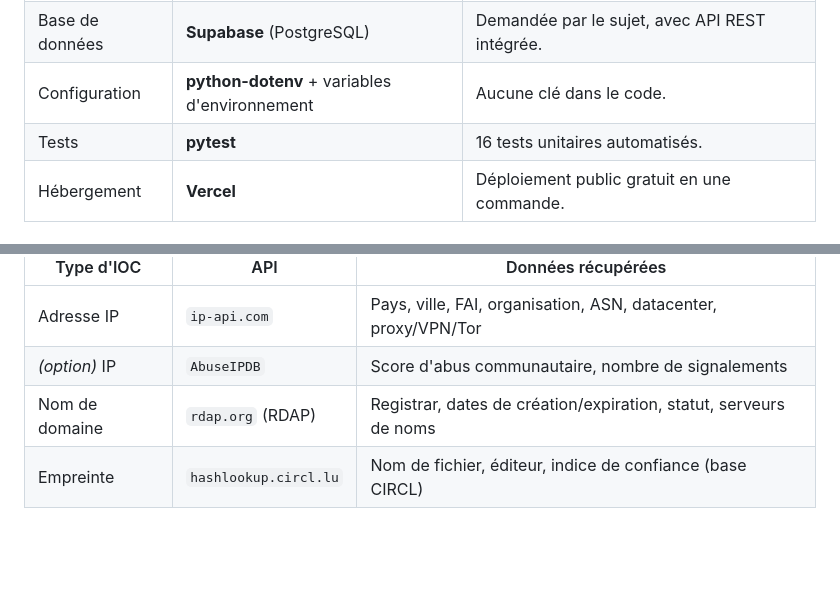
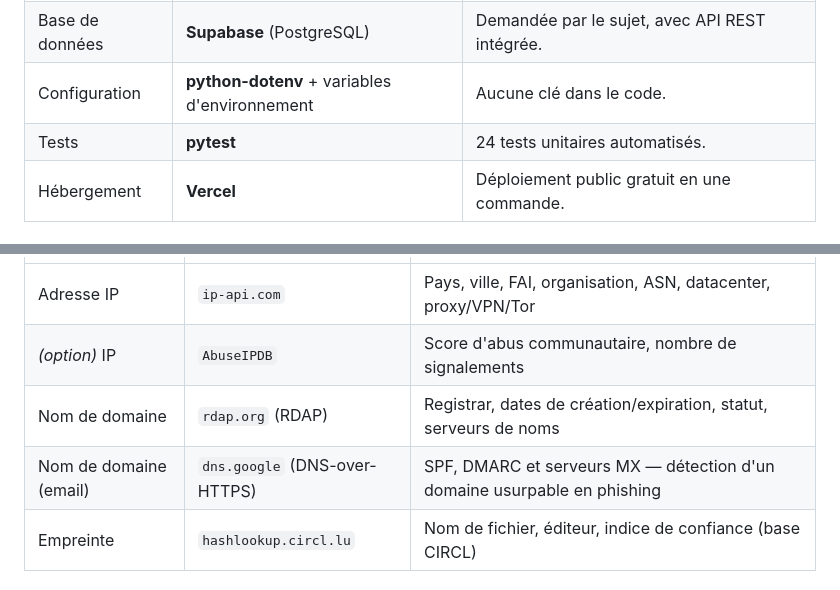
Before and after one commit to tad-code/ioc-enricher, a Markdown page: README.md, 2 parts joined by grey strips. GitHub-like rendering; blank space fills up the shorter version.

```diff
--- a/README.md
+++ b/README.md
@@ -61,7 +68,7 @@ risque justifié et un historique centralisé.
 | Requêtes HTTP | **requests** | Bibliothèque standard de fait pour appeler une API REST. |
 | Base de données | **Supabase** (PostgreSQL) | Demandée par le sujet, avec API REST intégrée. |
 | Configuration | **python-dotenv** + variables d'environnement | Aucune clé dans le code. |
-| Tests | **pytest** | 16 tests unitaires automatisés. |
+| Tests | **pytest** | 24 tests unitaires automatisés. |
 | Hébergement | **Vercel** | Déploiement public gratuit en une commande. |
 
 ## 5. API utilisées
@@ -75,6 +82,7 @@ Une API différente par type d'IOC, **toutes gratuites et sans clé obligatoire*
 | Adresse IP | `ip-api.com` | Pays, ville, FAI, organisation, ASN, datacenter, proxy/VPN/Tor |
 | *(option)* IP | `AbuseIPDB` | Score d'abus communautaire, nombre de signalements |
 | Nom de domaine | `rdap.org` (RDAP) | Registrar, dates de création/expiration, statut, serveurs de noms |
+| Nom de domaine (email) | `dns.google` (DNS-over-HTTPS) | SPF, DMARC et serveurs MX — détection d'un domaine usurpable en phishing |
 | Empreinte | `hashlookup.circl.lu` | Nom de fichier, éditeur, indice de confiance (base CIRCL) |
 
 ### 5.2 Exemple détaillé — `ip-api.com`
```
Also changed, not shown: other parts of README.md (+33 -4 lines), docs/GUIDE-SOUTENANCE.md (+37 -13 lines), docs/capture-accueil.png, docs/capture-domaine.png, docs/capture-json.png, docs/capture-lot.png (added), docs/capture-rapport.png, 10 other files.
